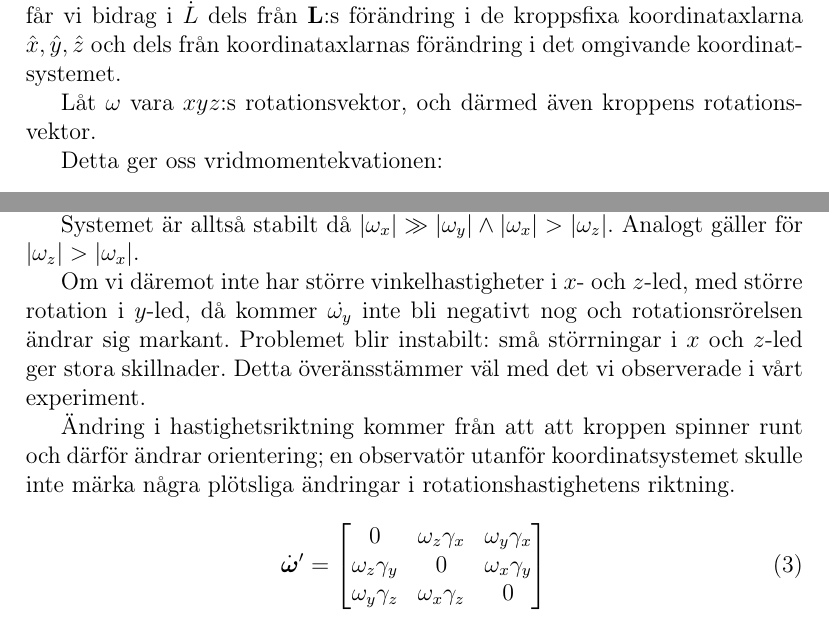
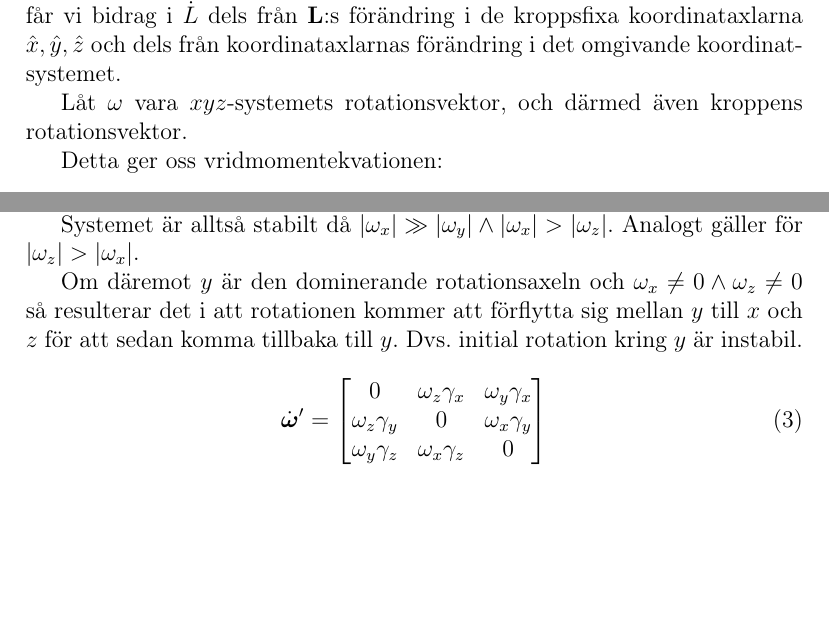
Before and after one commit to m4rw3r/Mek2Inl-mning2, a LaTeX paper (rapport.tex): two parts of pages 3 and 7 of 9, joined at a grey line, cut so that both start at the same text, the shorter picture padded with empty space. Compiled offline with pdfLaTeX.

Commit message:
Fixed wording and other minor things

```diff
--- a/rapport.tex
+++ b/rapport.tex
@@ -84,7 +84,7 @@
 	$\hat{x},\hat{y},\hat{z}$ och dels från koordinataxlarnas förändring i det omgivande
 	koordinatsystemet.
 
-	Låt $\omega$ vara $xyz$:s rotationsvektor, och därmed även kroppens rotationsvektor.
+	Låt $\omega$ vara $xyz$-systemets rotationsvektor, och därmed även kroppens rotationsvektor.
 
 	Detta ger oss vridmomentekvationen:
 
@@ -319,15 +319,9 @@
 		Systemet är alltså stabilt då $|\omega_x| \gg |\omega_y| \land |\omega_x| > |\omega_z|$.
 		Analogt gäller för $|\omega_z| > |\omega_x|$.
 
-		Om vi däremot inte har större
-		vinkelhastigheter i $x$- och $z$-led, med större rotation i $y$-led, då kommer $\dot{\omega_y}$ inte bli negativt
-		nog och rotationsrörelsen ändrar sig markant. Problemet blir instabilt: små
-		störrningar i $x$ och $z$-led ger stora skillnader. Detta överänsstämmer väl med
-		det vi observerade i vårt experiment.
-
-		Ändring i hastighetsriktning kommer från att att kroppen spinner runt och därför
-		ändrar orientering; en observatör utanför koordinatsystemet skulle inte märka
-		några plötsliga ändringar i rotationshastighetens riktning.
+		Om däremot $y$ är den dominerande rotationsaxeln och $\omega_x \ne 0 \land \omega_z \ne 0$
+		så resulterar det i att rotationen kommer att förflytta sig mellan $y$ till $x$ och $z$
+		för att sedan komma tillbaka till $y$. Dvs. initial rotation kring $y$ är instabil.
 
 		\begin{equation}
 			\dot{\boldsymbol{\omega}}^{\prime} = \begin{bmatrix}
```
Also changed, not shown: rapport.tex (2 more changed lines).
